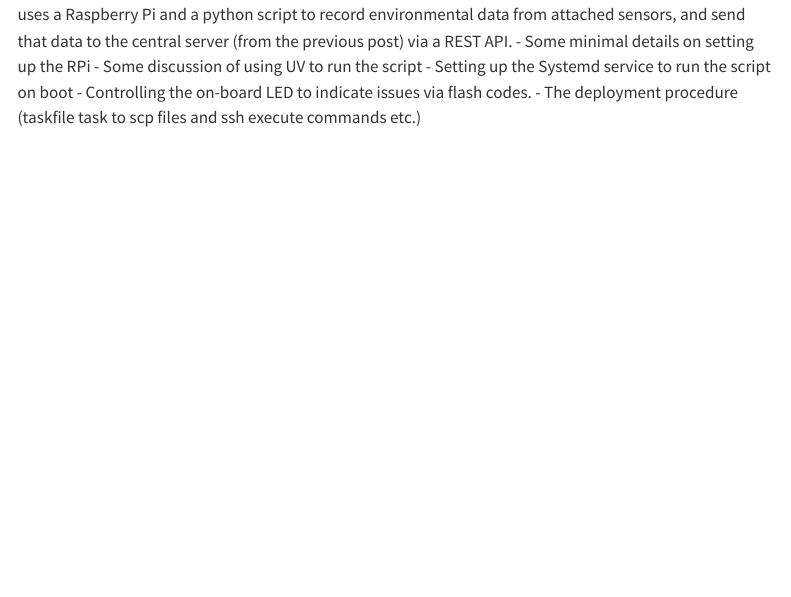
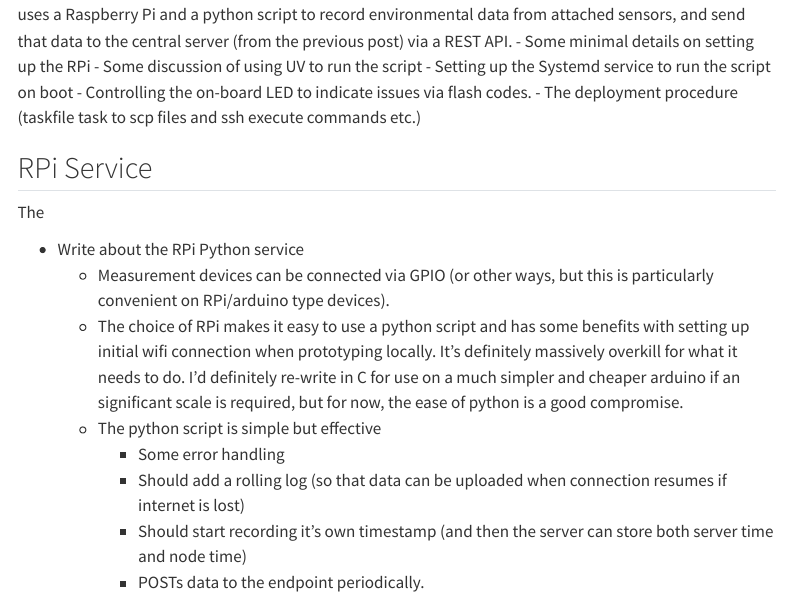
Before and after one commit to TimChild/quarto-personal, a Quarto document (portfolio/datalogging-service/ceralog.qmd): the page in a window 1100 px wide, from 160 px down. Rendered offline with R 4.5, knitr and Pandoc in place of Quarto, with nearby package versions; menus at the side of the page are left out.

Commit message:
copy in some notes for ceralog blog

```diff
--- a/portfolio/datalogging-service/ceralog.qmd
+++ b/portfolio/datalogging-service/ceralog.qmd
@@ -15,3 +15,17 @@
 - Setting up the Systemd service to run the script on boot
 - Controlling the on-board LED to indicate issues via flash codes.
 - The deployment procedure (taskfile task to scp files and ssh execute commands etc.)
+
+
+## RPi Service
+
+The
+
+- Write about the RPi Python service
+	- Measurement devices can be connected via GPIO (or other ways, but this is particularly convenient on RPi/arduino type devices).
+	- The choice of RPi makes it easy to use a python script and has some benefits with setting up initial wifi connection when prototyping locally. It's definitely massively overkill for what it needs to do. I'd definitely re-write in C for use on a much simpler and cheaper arduino if an significant scale is required, but for now, the ease of python is a good compromise.
+	- The python script is simple but effective
+		- Some error handling
+		- Should add a rolling log (so that data can be uploaded when connection resumes if internet is lost)
+		- Should start recording it's own timestamp (and then the server can store both server time and node time)
+		- POSTs data to the endpoint periodically.
```
